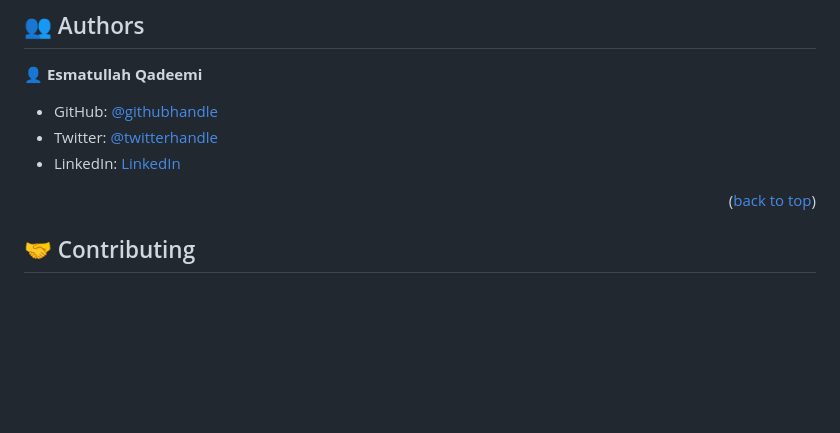
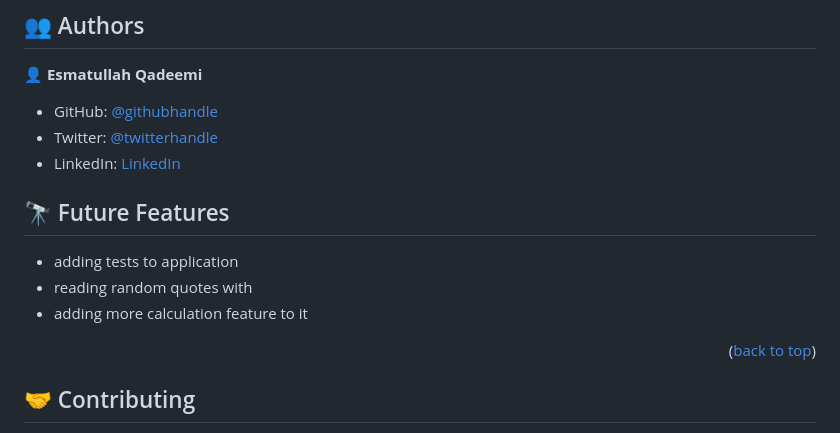
Before and after one commit to Esmatullah12/Leaderboard, a Markdown page: README.md, the part around the change. GitHub-like rendering; blank space fills up the shorter version.

```diff
--- a/README.md
+++ b/README.md
@@ -94,6 +94,11 @@ Run This command
 - Twitter: [@twitterhandle](https://twitter.com/Esmatullah173)
 - LinkedIn: [LinkedIn](https://www.linkedin.com/in/esmatullah-qadeemi-b9951821b/)
 
+## 🔭 Future Features
+- adding tests to application
+- reading random quotes with
+- adding more calculation feature to it
+
 
 <p align="right">(<a href="#readme-top">back to top</a>)</p>
 
```
